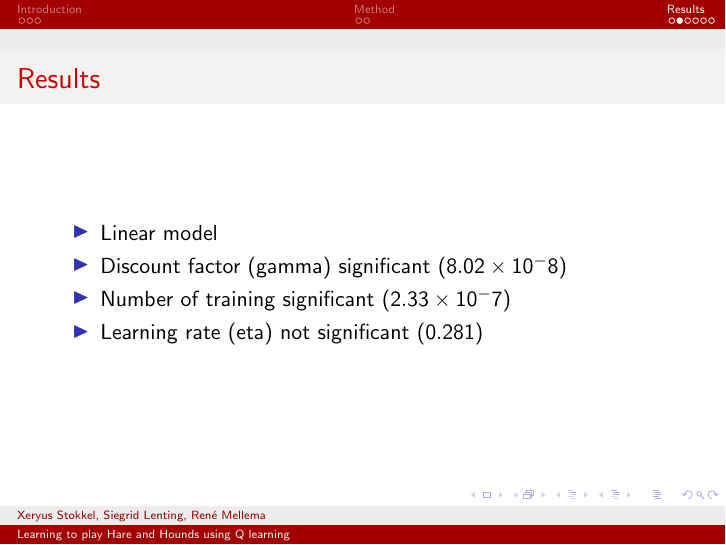
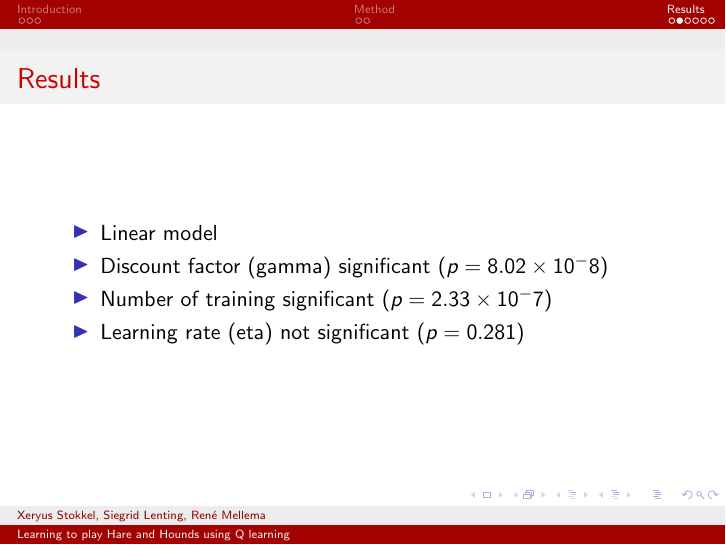
Before and after one commit to XeryusTC/machine-learning, LaTeX slides (reports/slides.tex): page 11 of 17. Compiled offline with pdfLaTeX.

Commit message:
Added p = to the results

```diff
--- a/reports/slides.tex
+++ b/reports/slides.tex
@@ -88,9 +88,9 @@
     \frametitle{Results}
     \begin{itemize}
         \item Linear model
-        \item Discount factor (gamma) significant ($8.02 \times 10^-8$)
-        \item Number of training significant ($2.33 \times 10^-7$)
-        \item Learning rate (eta) not significant ($0.281$)
+        \item Discount factor (gamma) significant ($p = 8.02 \times 10^-8$)
+        \item Number of training significant ($p = 2.33 \times 10^-7$)
+        \item Learning rate (eta) not significant ($p = 0.281$)
     \end{itemize}
 \end{frame}
 
```
